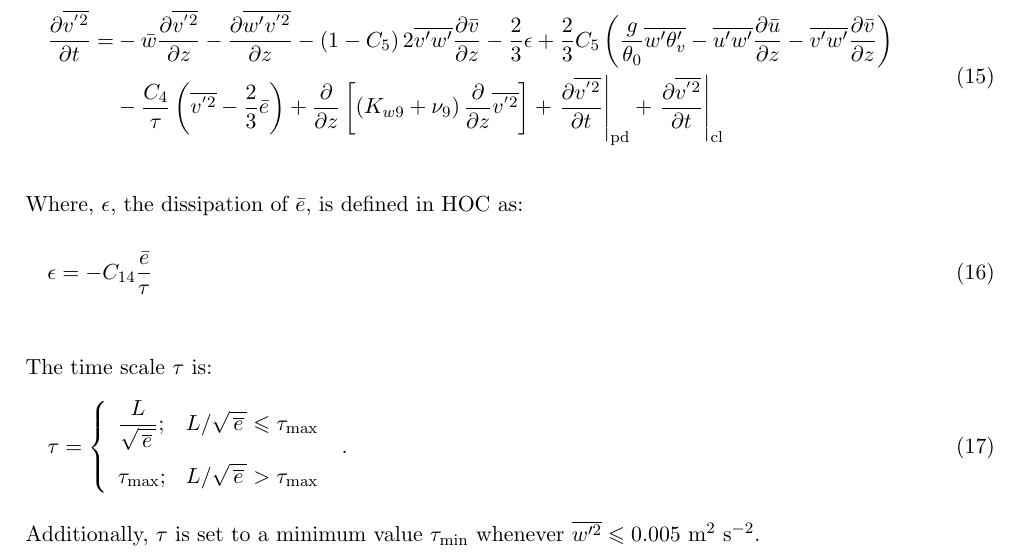
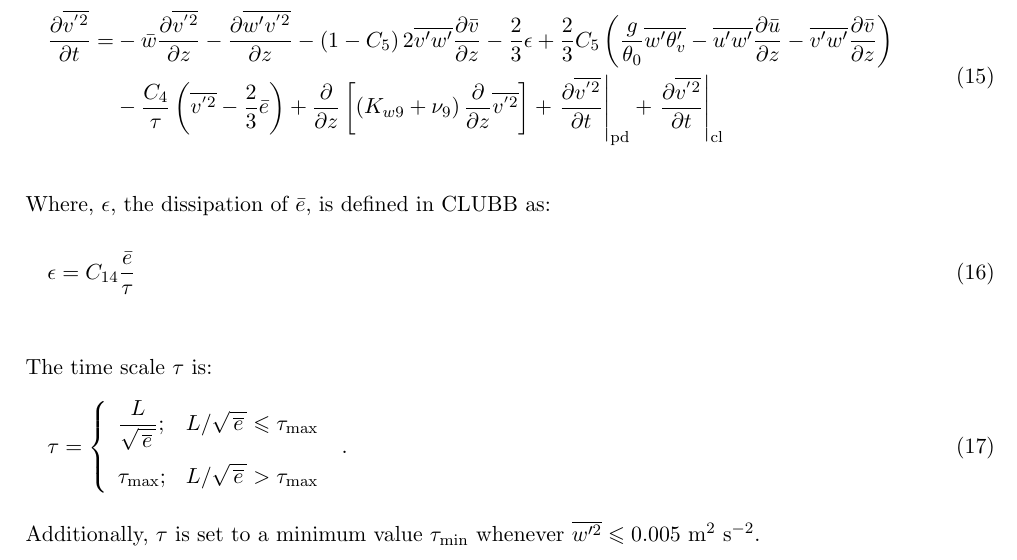
Before and after one commit to larson-group/clubb_release, a LaTeX document (doc/hoceqns.tex): part of page 3 of 39, cut so that both start at the same text. Compiled offline with LaTeX, dvips and Ghostscript.

Commit message:
I removed the mistaken minus sign from the definition of epsilon (currently equation 16 in the CLUBB documentation).
According to Bougeault (1981b), (a) tau = em / epsilon; and
(b) epsilon = em^(3/2) / L.  Substituting (b) into (a):
tau  =  em / [ em^(3/2) / L ]  =  L / sqrt( em ); which
can be rewritten as:  L = tau * sqrt( em ).  Substituting
that expression back into (b), the equation for epsilon becomes:
epsilon  =  em^(3/2) / [ tau * sqrt( em ) ]  =  em / tau.

Thus, equation 16 of the CLUBB documentation is:

epsilon = C_14 * ( em / tau );

where C_14 is set to 1.

This is used for u'^2 and v'^2 pressure term 1, which is:

-(2/3)*epsilon.



git-svn-id: file:///usr/local/src/svnroot/clubb_repos/hoc_v2.2_tuner/trunk@3072 f1ce5500-ea2b-45e0-a110-28dffb978352

Former-commit-id: d31463b5be8368bcc14f28f040c346ed8b7cd39a

```diff
--- a/doc/hoceqns.tex
+++ b/doc/hoceqns.tex
@@ -324,9 +324,9 @@ In the second case, the horizontal wind variance terms are determined as in
 \end{equation}
 %
 
-Where, $\epsilon$, the dissipation of $\bar{e}$, is defined in HOC as:
-\begin{equation}
-\epsilon = -C_{14} \frac{\bar{e}}{\tau}
+Where, $\epsilon$, the dissipation of $\bar{e}$, is defined in CLUBB as:
+\begin{equation}
+\epsilon = C_{14} \frac{\bar{e}}{\tau}
 \end{equation}
 
 The time scale $\tau$ is:
```
Also changed, not shown: doc/hoceqns.pdf, 1 other file.
